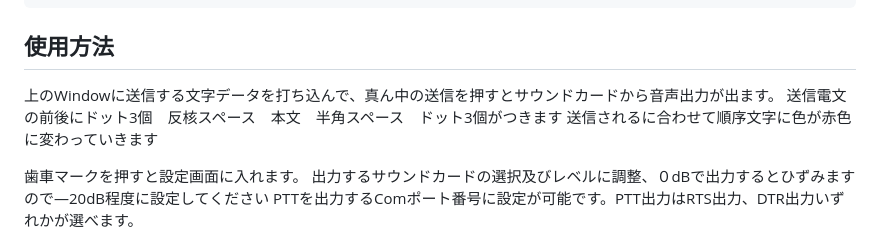
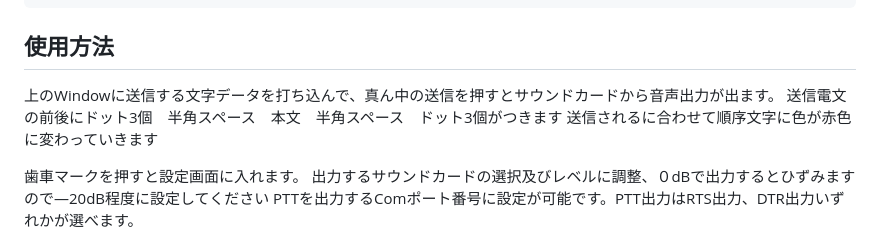
Before and after one commit to 7k1aeu/JAGUIHELL, a Markdown page: README.md, the part around the change. Drawn GitHub-style.

Commit message:
Fix spacing in transmission message format
誤字の訂正

````diff
--- a/README.md
+++ b/README.md
@@ -38,7 +38,7 @@ python JAGUIHELL.py
 ```
 ## 使用方法
 上のWindowに送信する文字データを打ち込んで、真ん中の送信を押すとサウンドカードから音声出力が出ます。
-送信電文の前後にドット3個　反核スペース　本文　半角スペース　ドット3個がつきます
+送信電文の前後にドット3個　半角スペース　本文　半角スペース　ドット3個がつきます
 送信されるに合わせて順序文字に色が赤色に変わっていきます
 
 歯車マークを押すと設定画面に入れます。
````
